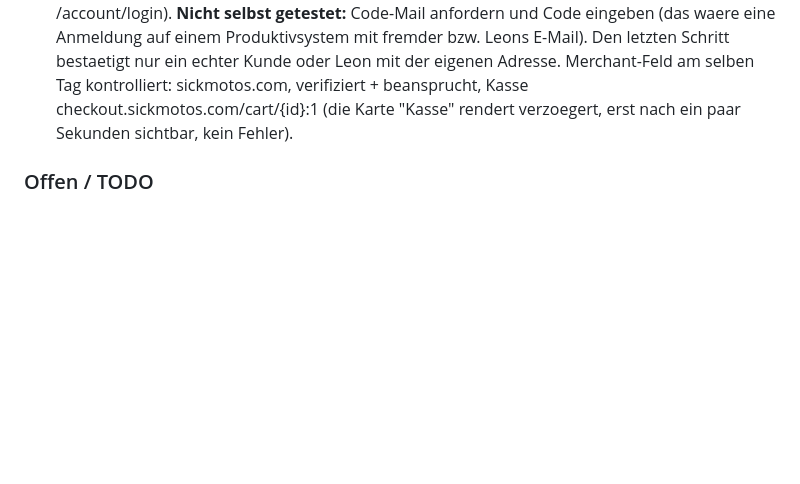
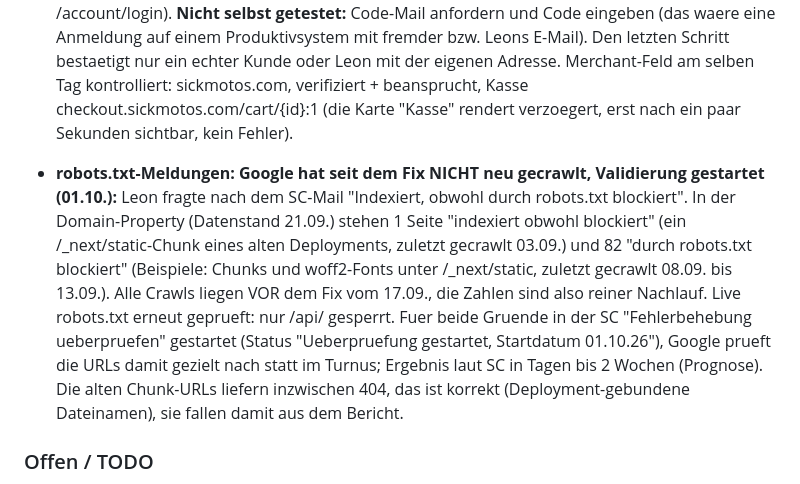
Before and after one commit to dura2507/sickmotos-shop, a Markdown page: PROJECT_STATE.md, the part around one of its changes. Rendered like a GitHub page; blank space fills up the shorter version.

Commit message:
PROJECT_STATE: robots.txt-Meldungen, Crawl-Stand geprueft, SC-Validierung gestartet 01.10.
Co-Authored-By: Claude Fable 5.1 <noreply@anthropic.com>

```diff
--- a/PROJECT_STATE.md
+++ b/PROJECT_STATE.md
@@ -1541,6 +1541,17 @@ Shopify-Storefront `sick-motos.com`. Design: premium, dunkel, rote Akzente (#E10
   verifiziert + beansprucht, Kasse checkout.sickmotos.com/cart/{id}:1 (die Karte "Kasse" rendert
   verzoegert, erst nach ein paar Sekunden sichtbar, kein Fehler).
 
+- **robots.txt-Meldungen: Google hat seit dem Fix NICHT neu gecrawlt, Validierung gestartet (01.10.):**
+  Leon fragte nach dem SC-Mail "Indexiert, obwohl durch robots.txt blockiert". In der Domain-Property
+  (Datenstand 21.09.) stehen 1 Seite "indexiert obwohl blockiert" (ein /_next/static-Chunk eines
+  alten Deployments, zuletzt gecrawlt 03.09.) und 82 "durch robots.txt blockiert" (Beispiele: Chunks
+  und woff2-Fonts unter /_next/static, zuletzt gecrawlt 08.09. bis 13.09.). Alle Crawls liegen VOR dem
+  Fix vom 17.09., die Zahlen sind also reiner Nachlauf. Live robots.txt erneut geprueft: nur /api/
+  gesperrt. Fuer beide Gruende in der SC "Fehlerbehebung ueberpruefen" gestartet (Status "Ueberpruefung
+  gestartet, Startdatum 01.10.26"), Google prueft die URLs damit gezielt nach statt im Turnus; Ergebnis
+  laut SC in Tagen bis 2 Wochen (Prognose). Die alten Chunk-URLs liefern inzwischen 404, das ist
+  korrekt (Deployment-gebundene Dateinamen), sie fallen damit aus dem Bericht.
+
 ### Offen / TODO
 - **KONSOLIDIERTE LISTE (Stand 27.09., ersetzt den Ueberblick, aeltere Punkte darunter bleiben als Kontext):**
   - **Thomas (Daten/Entscheidungen):** (a) Fotos fuer die 2 Angel-Eye-V6.1-COB-Lampen ohne Bild
```
Also changed, not shown: other parts of PROJECT_STATE.md (+1 -1 lines).
